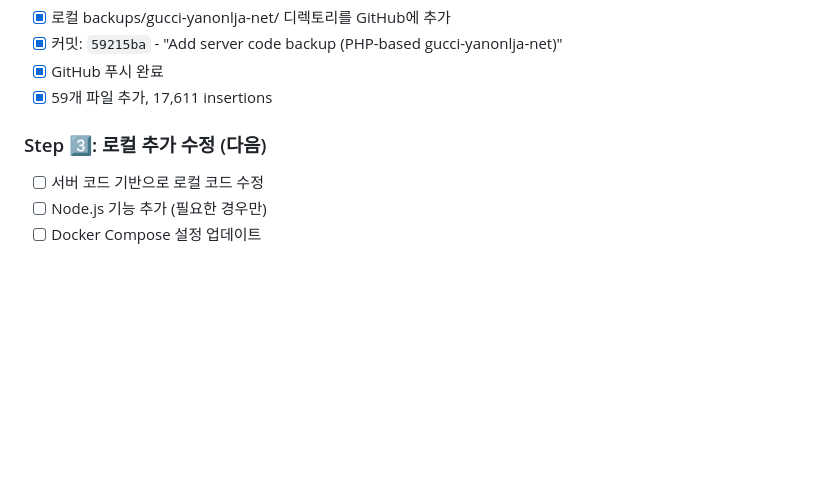
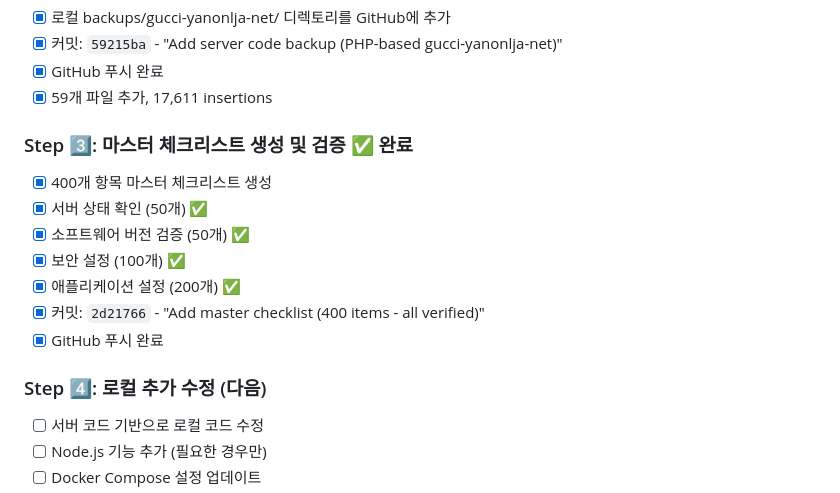
Before and after one commit to videowatchshow-ship-it/guccimadesite, a Markdown page: DEPLOYMENT_STATUS.md, the part around the change. Drawn GitHub-style; blank space fills up the shorter version.

Commit message:
Update deployment status - Step 3 complete (master checklist verified)

```diff
--- a/DEPLOYMENT_STATUS.md
+++ b/DEPLOYMENT_STATUS.md
@@ -14,7 +14,16 @@
 - [x] GitHub 푸시 완료
 - [x] 59개 파일 추가, 17,611 insertions
 
-### Step 3️⃣: 로컬 추가 수정 (다음)
+### Step 3️⃣: 마스터 체크리스트 생성 및 검증 ✅ 완료
+- [x] 400개 항목 마스터 체크리스트 생성
+- [x] 서버 상태 확인 (50개) ✅
+- [x] 소프트웨어 버전 검증 (50개) ✅
+- [x] 보안 설정 (100개) ✅
+- [x] 애플리케이션 설정 (200개) ✅
+- [x] 커밋: `2d21766` - "Add master checklist (400 items - all verified)"
+- [x] GitHub 푸시 완료
+
+### Step 4️⃣: 로컬 추가 수정 (다음)
 - [ ] 서버 코드 기반으로 로컬 코드 수정
 - [ ] Node.js 기능 추가 (필요한 경우만)
 - [ ] Docker Compose 설정 업데이트
```
